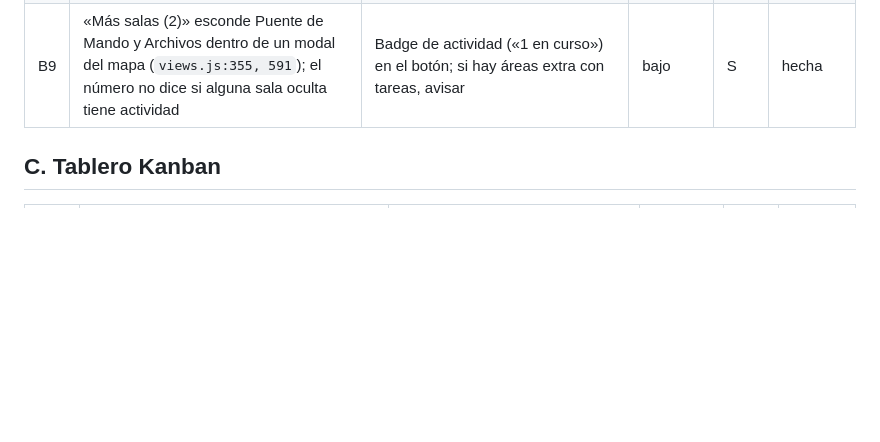
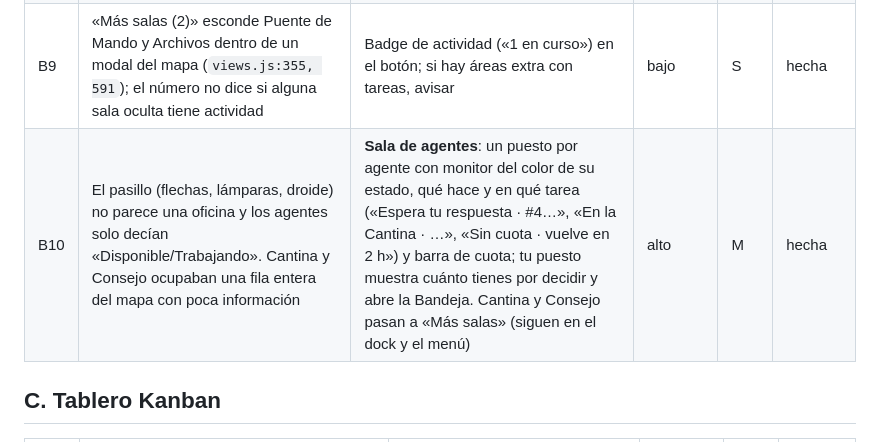
Before and after one commit to lhmr0/oficina-virtual, a Markdown page: ANALISIS-DISENO.md, the part around the change. GitHub-like rendering; blank space fills up the shorter version.

Commit message:
ANALISIS-DISENO: B10 Sala de agentes

```diff
--- a/ANALISIS-DISENO.md
+++ b/ANALISIS-DISENO.md
@@ -62,6 +62,7 @@ Principio rector: **el mapa comunica estado de un vistazo; las decisiones se tom
 | B7 | Cantina: «Últimas consultas» queda pegado o bajo la placa en la captura; el padding superior del desktop (`style.css:738`) no deja aire | Margen superior para `.room-info` dentro de `.stools` | bajo | S | hecha |
 | B8 | El Consejo con sesión previa muestra el resultado pero no ofrece acción; el estado vacío dice «Convoca uno» sin botón (`views.js:328-330`) | Botón «Convocar» en la sala, aunque toda la sala ya sea clicable | bajo | S | hecha |
 | B9 | «Más salas (2)» esconde Puente de Mando y Archivos dentro de un modal del mapa (`views.js:355, 591`); el número no dice si alguna sala oculta tiene actividad | Badge de actividad («1 en curso») en el botón; si hay áreas extra con tareas, avisar | bajo | S | hecha |
+| B10 | El pasillo (flechas, lámparas, droide) no parece una oficina y los agentes solo decían «Disponible/Trabajando». Cantina y Consejo ocupaban una fila entera del mapa con poca información | **Sala de agentes**: un puesto por agente con monitor del color de su estado, qué hace y en qué tarea («Espera tu respuesta · #4…», «En la Cantina · …», «Sin cuota · vuelve en 2 h») y barra de cuota; tu puesto muestra cuánto tienes por decidir y abre la Bandeja. Cantina y Consejo pasan a «Más salas» (siguen en el dock y el menú) | alto | M | hecha |
 
 ## C. Tablero Kanban
 
```
